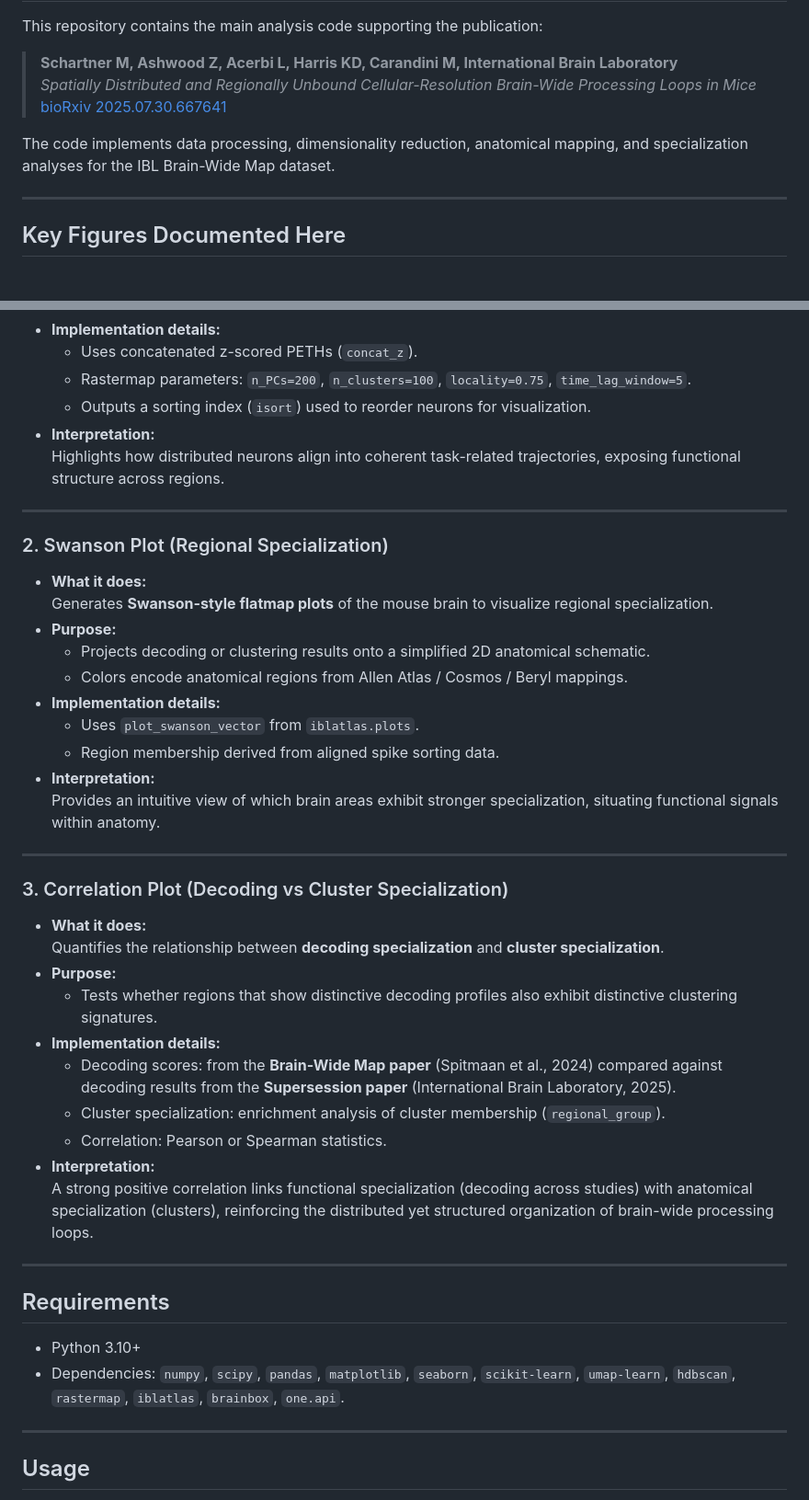
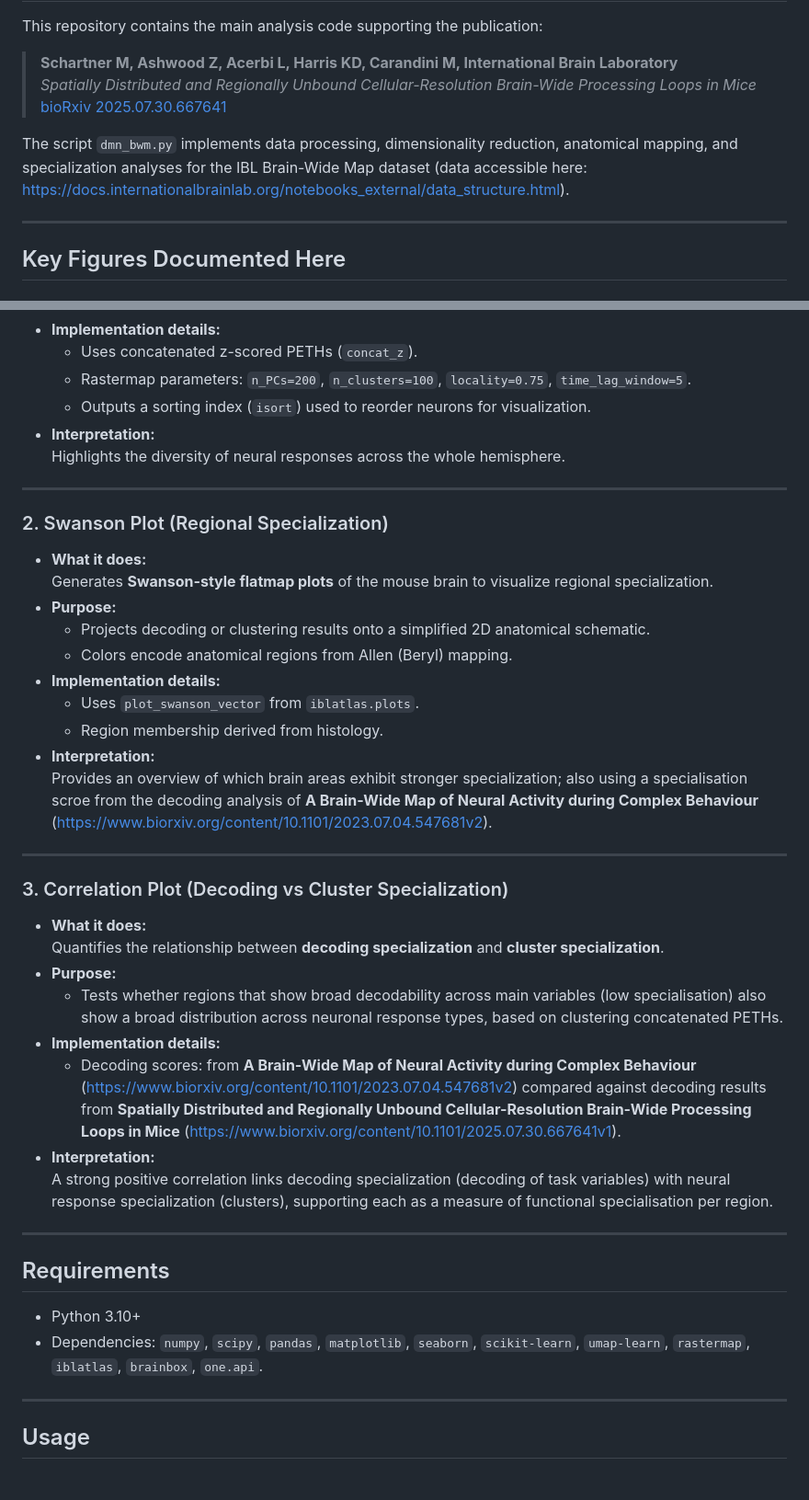
Before and after one commit to int-brain-lab/bwm_dmn, a Markdown page: README.md, 2 parts joined by grey strips. Shown: that part at 92% size. Drawn GitHub-style.

```diff
--- a/README.md
+++ b/README.md
@@ -7,7 +7,7 @@ This repository contains the main analysis code supporting the publication:
 > *Spatially Distributed and Regionally Unbound Cellular-Resolution Brain-Wide Processing Loops in Mice*
 > [bioRxiv 2025.07.30.667641](https://www.biorxiv.org/content/10.1101/2025.07.30.667641v1)
 
-The code implements data processing, dimensionality reduction, anatomical mapping, and specialization analyses for the IBL Brain-Wide Map dataset.
+The script `dmn_bwm.py` implements data processing, dimensionality reduction, anatomical mapping, and specialization analyses for the IBL Brain-Wide Map dataset (data accessible here: https://docs.internationalbrainlab.org/notebooks_external/data_structure.html).
 
 ---
 
@@ -24,7 +24,7 @@ The code implements data processing, dimensionality reduction, anatomical mappin
   - Rastermap parameters: `n_PCs=200`, `n_clusters=100`, `locality=0.75`, `time_lag_window=5`.
   - Outputs a sorting index (`isort`) used to reorder neurons for visualization.
 - **Interpretation:**
-  Highlights how distributed neurons align into coherent task-related trajectories, exposing functional structure across regions.
+  Highlights the diversity of neural responses across the whole hemisphere.
 
 ---
 
@@ -33,12 +33,12 @@ The code implements data processing, dimensionality reduction, anatomical mappin
   Generates **Swanson-style flatmap plots** of the mouse brain to visualize regional specialization.
 - **Purpose:**
   - Projects decoding or clustering results onto a simplified 2D anatomical schematic.
-  - Colors encode anatomical regions from Allen Atlas / Cosmos / Beryl mappings.
+  - Colors encode anatomical regions from Allen (Beryl) mapping.
 - **Implementation details:**
   - Uses `plot_swanson_vector` from `iblatlas.plots`.
-  - Region membership derived from aligned spike sorting data.
+  - Region membership derived from histology.
 - **Interpretation:**
-  Provides an intuitive view of which brain areas exhibit stronger specialization, situating functional signals within anatomy.
+  Provides an overview of which brain areas exhibit stronger specialization; also using a specialisation scroe from the decoding analysis of **A Brain-Wide Map of Neural Activity during Complex Behaviour** (https://www.biorxiv.org/content/10.1101/2023.07.04.547681v2).
 
 ---
 
@@ -46,19 +46,17 @@ The code implements data processing, dimensionality reduction, anatomical mappin
 - **What it does:**
   Quantifies the relationship between **decoding specialization** and **cluster specialization**.
 - **Purpose:**
-  - Tests whether regions that show distinctive decoding profiles also exhibit distinctive clustering signatures.
+  - Tests whether regions that show broad decodability across main variables (low specialisation) also show a broad distribution across neuronal response types, based on clustering concatenated PETHs.
 - **Implementation details:**
-  - Decoding scores: from the **Brain-Wide Map paper** (Spitmaan et al., 2024) compared against decoding results from the **Supersession paper** (International Brain Laboratory, 2025).
-  - Cluster specialization: enrichment analysis of cluster membership (`regional_group`).
-  - Correlation: Pearson or Spearman statistics.
+  - Decoding scores: from **A Brain-Wide Map of Neural Activity during Complex Behaviour** (https://www.biorxiv.org/content/10.1101/2023.07.04.547681v2) compared against decoding results from **Spatially Distributed and Regionally Unbound Cellular-Resolution Brain-Wide Processing Loops in Mice** (https://www.biorxiv.org/content/10.1101/2025.07.30.667641v1).
 - **Interpretation:**
-  A strong positive correlation links functional specialization (decoding across studies) with anatomical specialization (clusters), reinforcing the distributed yet structured organization of brain-wide processing loops.
+  A strong positive correlation links decoding specialization (decoding of task variables) with neural response specialization (clusters), supporting each as a measure of functional specialisation per region.
 
 ---
 
 ## Requirements
 - Python 3.10+
-- Dependencies: `numpy`, `scipy`, `pandas`, `matplotlib`, `seaborn`, `scikit-learn`, `umap-learn`, `hdbscan`, `rastermap`, `iblatlas`, `brainbox`, `one.api`.
+- Dependencies: `numpy`, `scipy`, `pandas`, `matplotlib`, `seaborn`, `scikit-learn`, `umap-learn`, `rastermap`, `iblatlas`, `brainbox`, `one.api`.
 
 ---
 
```
